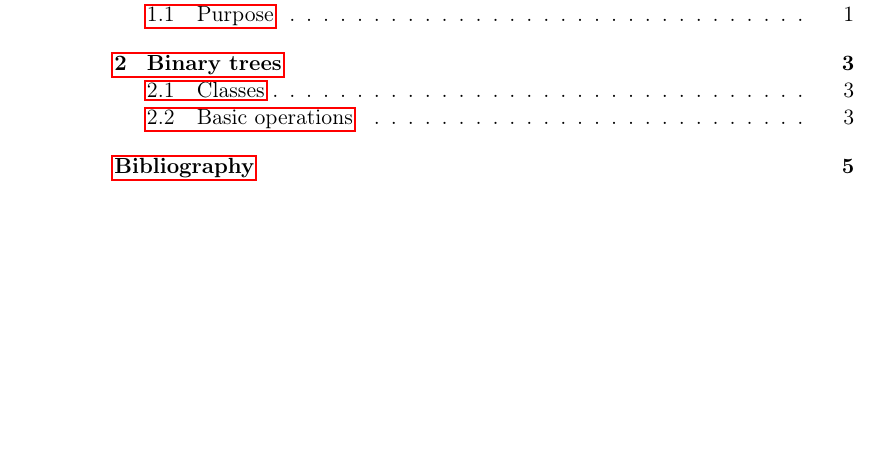
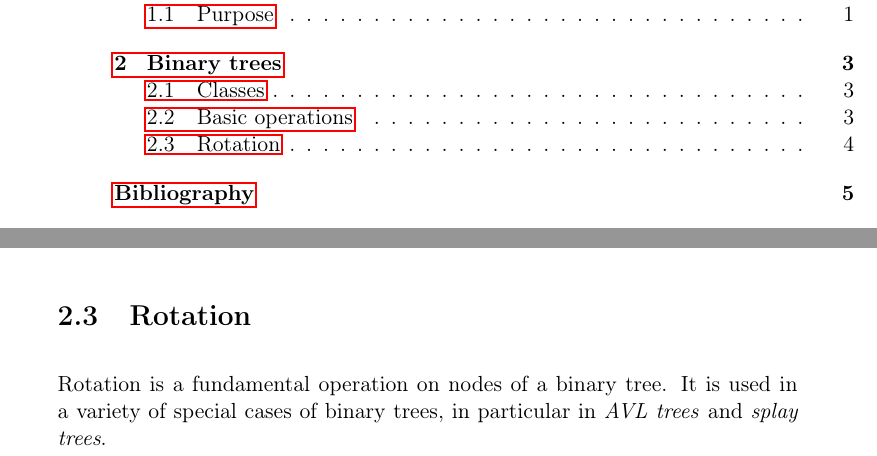
Before and after one commit to robert-strandh/Clump, a LaTeX book (Documentation/clump.tex, which reads Documentation/chap-binary-trees.tex): part of page 3 of 10 before the commit and two parts of pages 3 and 8 of 10 after it, the two joined at a grey line, cut so that both start at the same text, the shorter picture padded with empty space. Compiled offline with pdfLaTeX.

Commit message:
New section on rotation.

```diff
--- a/Documentation/chap-binary-trees.tex
+++ b/Documentation/chap-binary-trees.tex
@@ -53,3 +53,9 @@ right child of \texttt{node} to \texttt{new-right}.  The argument
 An \texttt{:after} method is provided with both parameters specialized
 to\\ \texttt{node-with-parent}.  This method calls \texttt{(setf
   parent)} with \texttt{node} and \texttt{new-right} as arguments.
+
+\section{Rotation}
+
+Rotation is a fundamental operation on nodes of a binary tree.  It is
+used in a variety of special cases of binary trees, in particular in
+\emph{AVL trees} and \emph{splay trees}.
```
